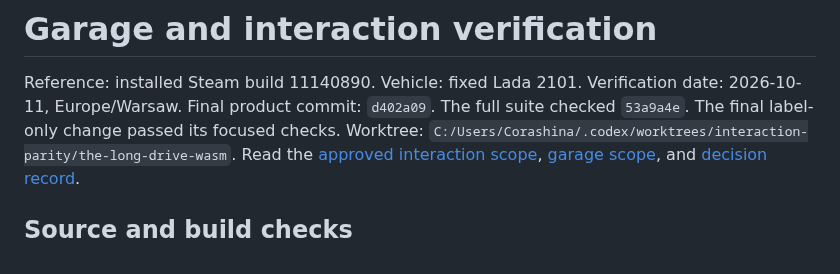
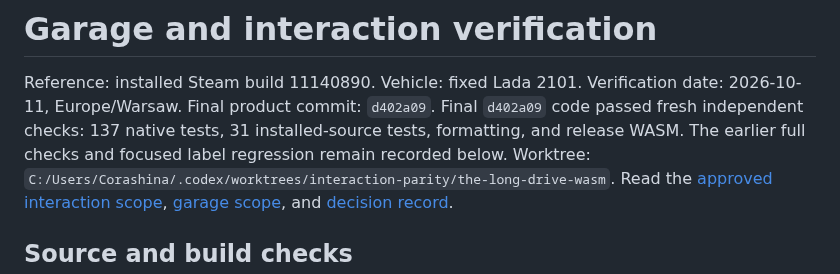
Before and after one commit to corashina/the-long-slop, a Markdown page: docs/verification.md, the part around the change. GitHub-like rendering.

Commit message:
docs: record fresh final code checks

```diff
--- a/docs/verification.md
+++ b/docs/verification.md
@@ -2,7 +2,8 @@
 
 Reference: installed Steam build 11140890. Vehicle: fixed Lada 2101.
 Verification date: 2026-10-11, Europe/Warsaw. Final product commit: `d402a09`.
-The full suite checked `53a9a4e`. The final label-only change passed its focused checks.
+Final `d402a09` code passed fresh independent checks: 137 native tests, 31 installed-source tests, formatting, and release WASM.
+The earlier full checks and focused label regression remain recorded below.
 Worktree: `C:/Users/Corashina/.codex/worktrees/interaction-parity/the-long-drive-wasm`.
 Read the [approved interaction scope](superpowers/specs/2026-10-10-interaction-parity-design.md), [garage scope](superpowers/specs/2026-10-09-garage-start-design.md), and [decision record](interaction-decisions.md).
 
```
Also changed, not shown: docs/interaction-decisions.md (+2 -2 lines).
